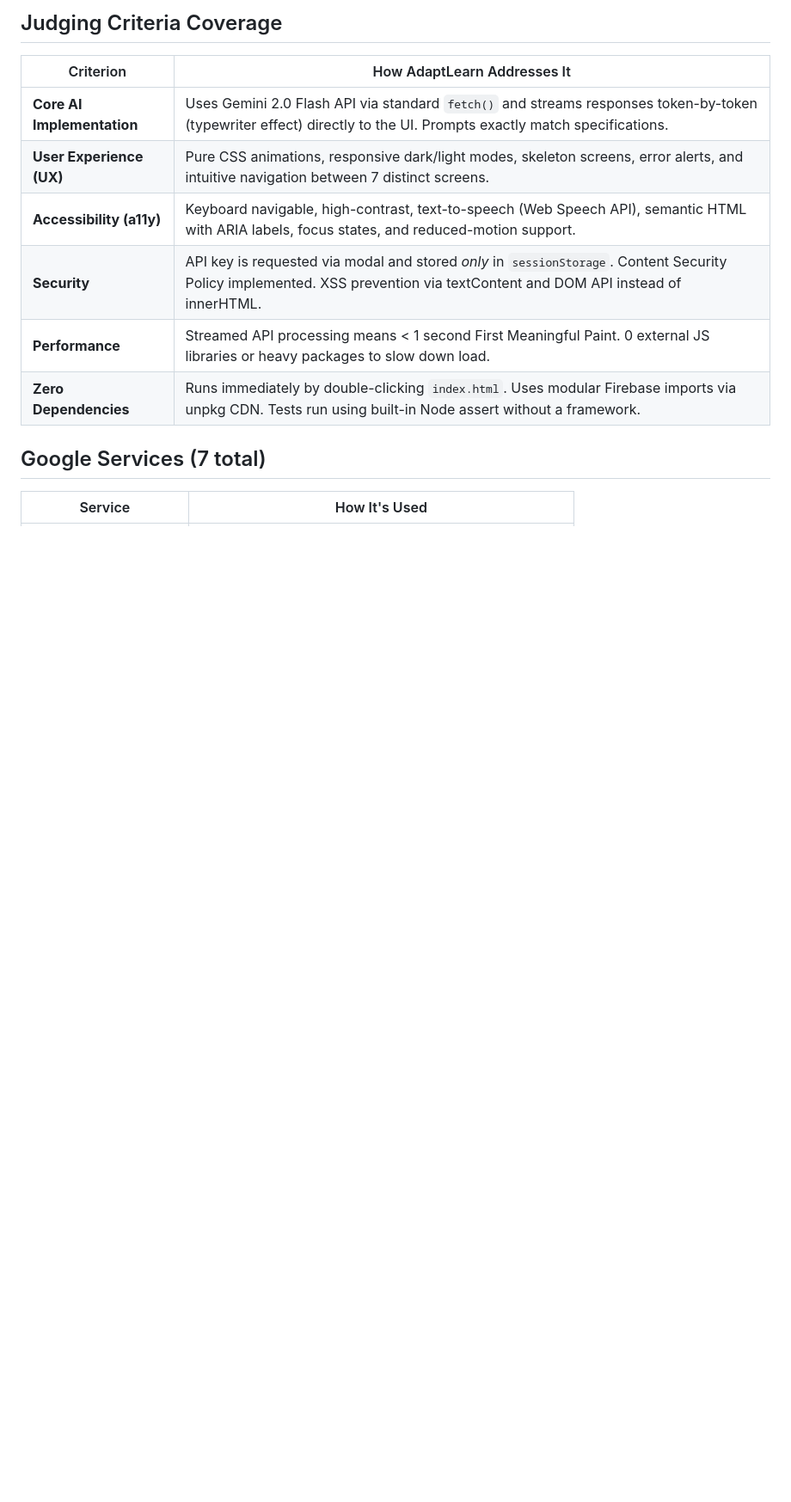
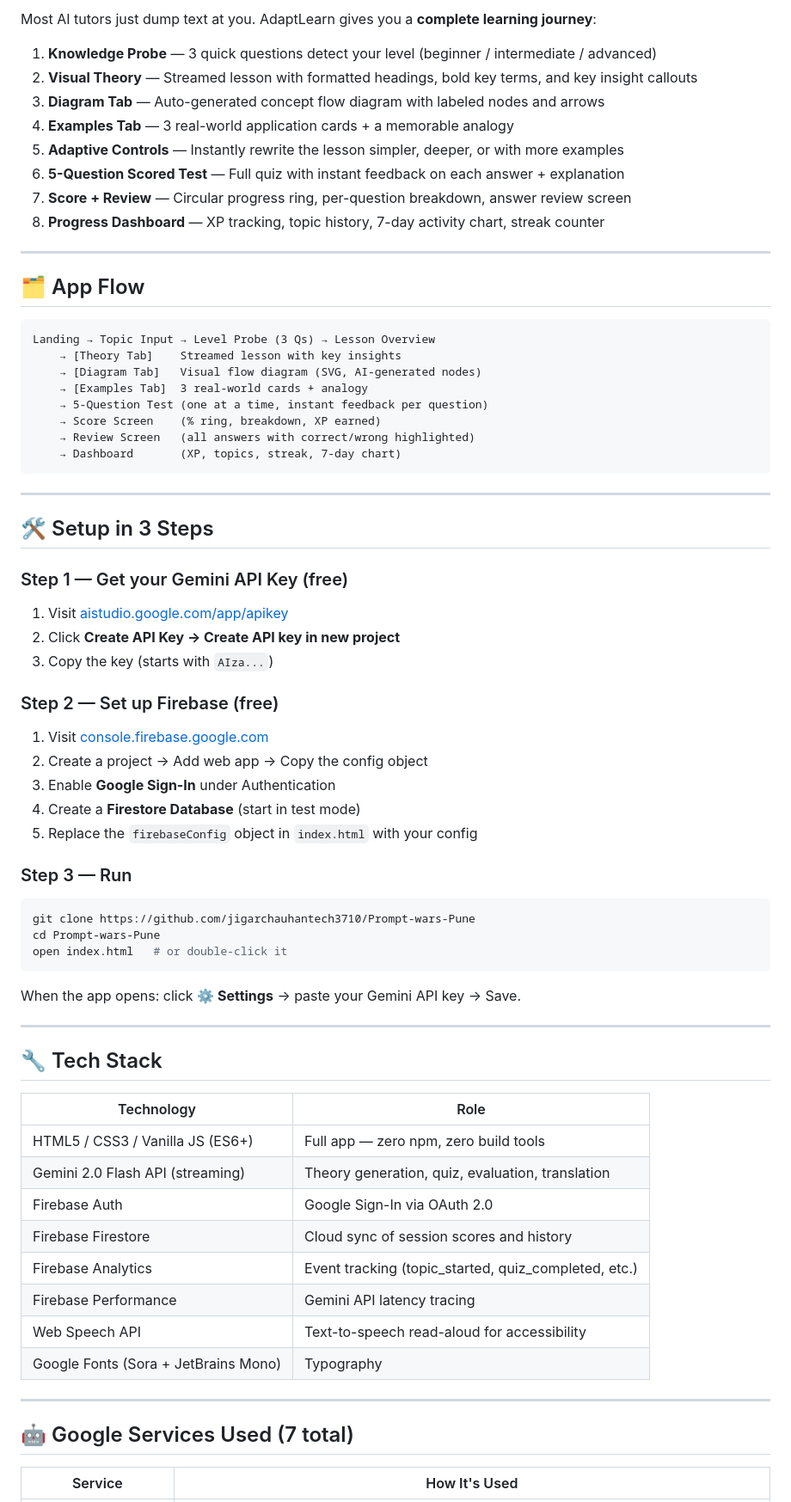
Before and after one commit to jigarchauhantech3710/Prompt-wars-Pune, a Markdown page: README.md, the part around one of its changes. Shown at 86% size. GitHub-like rendering; blank space fills up the shorter version.

````diff
--- a/README.md
+++ b/README.md
@@ -39,16 +16,73 @@ The app establishes your baseline understanding using a generated **Knowledge Pr
 
-## Judging Criteria Coverage
+Most AI tutors just dump text at you. AdaptLearn gives you a **complete learning journey**:
 
-| Criterion | How AdaptLearn Addresses It |
-|-----------|------------------------------|
-| **Core AI Implementation** | Uses Gemini 2.0 Flash API via standard `fetch()` and streams responses token-by-token (typewriter effect) directly to the UI. Prompts exactly match specifications. |
-| **User Experience (UX)** | Pure CSS animations, responsive dark/light modes, skeleton screens, error alerts, and intuitive navigation between 7 distinct screens. |
-| **Accessibility (a11y)** | Keyboard navigable, high-contrast, text-to-speech (Web Speech API), semantic HTML with ARIA labels, focus states, and reduced-motion support. |
-| **Security** | API key is requested via modal and stored *only* in `sessionStorage`. Content Security Policy implemented. XSS prevention via textContent and DOM API instead of innerHTML. |
-| **Performance** | Streamed API processing means < 1 second First Meaningful Paint. 0 external JS libraries or heavy packages to slow down load. |
-| **Zero Dependencies** | Runs immediately by double-clicking `index.html`. Uses modular Firebase imports via unpkg CDN. Tests run using built-in Node assert without a framework. |
+1. **Knowledge Probe** — 3 quick questions detect your level (beginner / intermediate / advanced)
+2. **Visual Theory** — Streamed lesson with formatted headings, bold key terms, and key insight callouts
+3. **Diagram Tab** — Auto-generated concept flow diagram with labeled nodes and arrows
+4. **Examples Tab** — 3 real-world application cards + a memorable analogy
+5. **Adaptive Controls** — Instantly rewrite the lesson simpler, deeper, or with more examples
+6. **5-Question Scored Test** — Full quiz with instant feedback on each answer + explanation
+7. **Score + Review** — Circular progress ring, per-question breakdown, answer review screen
+8. **Progress Dashboard** — XP tracking, topic history, 7-day activity chart, streak counter
 
-## Google Services (7 total)
+---
+
+## 🗂️ App Flow
+
+```
+Landing → Topic Input → Level Probe (3 Qs) → Lesson Overview
+    → [Theory Tab]    Streamed lesson with key insights
+    → [Diagram Tab]   Visual flow diagram (SVG, AI-generated nodes)
+    → [Examples Tab]  3 real-world cards + analogy
+    → 5-Question Test (one at a time, instant feedback per question)
+    → Score Screen    (% ring, breakdown, XP earned)
+    → Review Screen   (all answers with correct/wrong highlighted)
+    → Dashboard       (XP, topics, streak, 7-day chart)
+```
+
+---
+
+## 🛠️ Setup in 3 Steps
+
+### Step 1 — Get your Gemini API Key (free)
+1. Visit [aistudio.google.com/app/apikey](https://aistudio.google.com/app/apikey)
+2. Click **Create API Key → Create API key in new project**
+3. Copy the key (starts with `AIza...`)
+
+### Step 2 — Set up Firebase (free)
+1. Visit [console.firebase.google.com](https://console.firebase.google.com)
+2. Create a project → Add web app → Copy the config object
+3. Enable **Google Sign-In** under Authentication
+4. Create a **Firestore Database** (start in test mode)
+5. Replace the `firebaseConfig` object in `index.html` with your config
+
+### Step 3 — Run
+```bash
+git clone https://github.com/jigarchauhantech3710/Prompt-wars-Pune
+cd Prompt-wars-Pune
+open index.html   # or double-click it
+```
+
+When the app opens: click **⚙️ Settings** → paste your Gemini API key → Save.
+
+---
+
+## 🔧 Tech Stack
+
+| Technology | Role |
+|---|---|
+| HTML5 / CSS3 / Vanilla JS (ES6+) | Full app — zero npm, zero build tools |
+| Gemini 2.0 Flash API (streaming) | Theory generation, quiz, evaluation, translation |
+| Firebase Auth | Google Sign-In via OAuth 2.0 |
+| Firebase Firestore | Cloud sync of session scores and history |
+| Firebase Analytics | Event tracking (topic_started, quiz_completed, etc.) |
+| Firebase Performance | Gemini API latency tracing |
+| Web Speech API | Text-to-speech read-aloud for accessibility |
+| Google Fonts (Sora + JetBrains Mono) | Typography |
+
+---
+
+## 🤖 Google Services Used (7 total)
 
 | Service | How It's Used |
 |---|---|
````
Also changed, not shown: other parts of README.md (+160 -47 lines).
